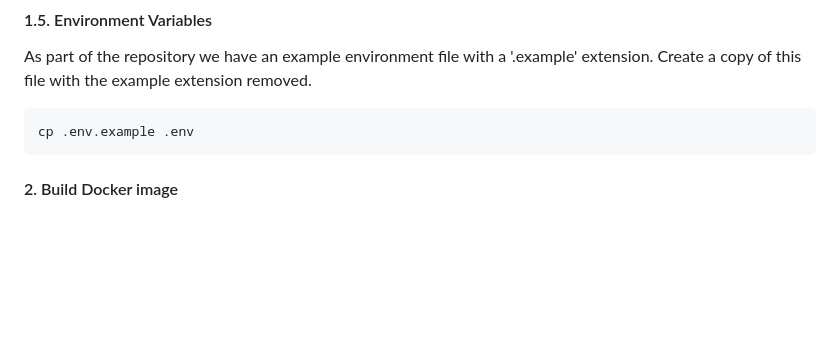
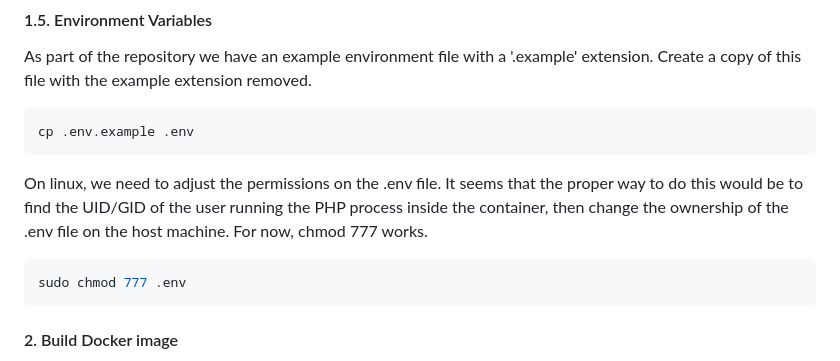
Before and after one commit to kwartzlab/kos-base, a Markdown page: README.md, the part around the change. GitHub-like rendering; blank space fills up the shorter version.

Commit message:
fix for permissions on .env file

````diff
--- a/README.md
+++ b/README.md
@@ -31,6 +31,12 @@ Create a copy of this file with the example extension removed.
 
 ```shell
 cp .env.example .env
+```
+
+On linux, we need to adjust the permissions on the .env file. It seems that the proper way to do this would be to find the UID/GID of the user running the PHP process inside the container, then change the ownership of the .env file on the host machine. For now, chmod 777 works.
+
+```shell
+sudo chmod 777 .env
 ```
 
 #### 2. Build Docker image
````
